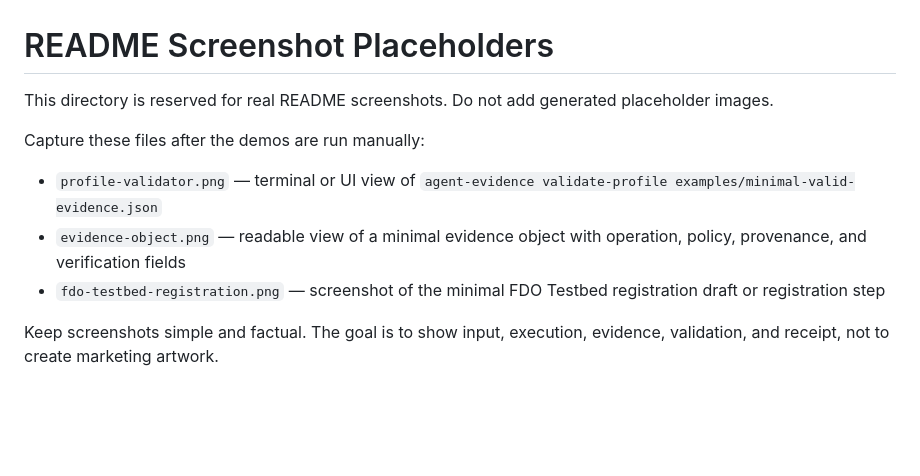
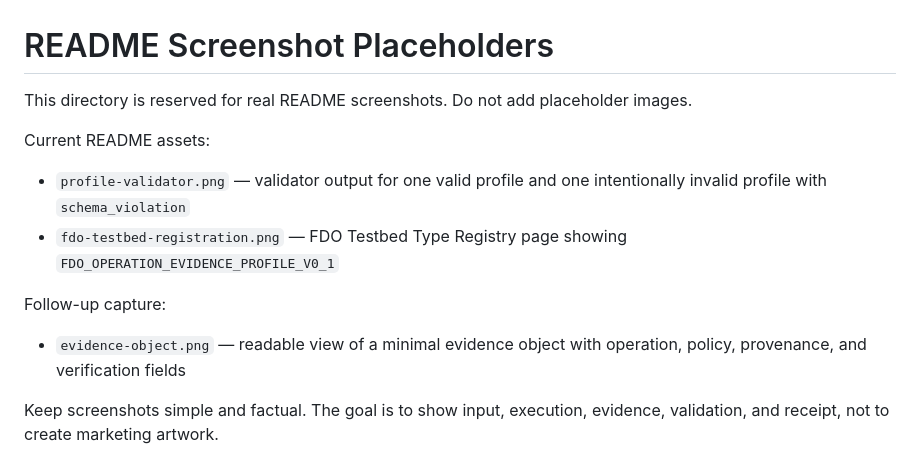
Before and after one commit to joy7758/agent-evidence, a Markdown page: assets/README.md, the part around the change. GitHub-like rendering; blank space fills up the shorter version.

Commit message:
Add proof screenshots for FDO testbed and validator

```diff
--- a/assets/README.md
+++ b/assets/README.md
@@ -1,11 +1,14 @@
 # README Screenshot Placeholders
 
-This directory is reserved for real README screenshots. Do not add generated placeholder images.
+This directory is reserved for real README screenshots. Do not add placeholder images.
 
-Capture these files after the demos are run manually:
+Current README assets:
 
-- `profile-validator.png` — terminal or UI view of `agent-evidence validate-profile examples/minimal-valid-evidence.json`
+- `profile-validator.png` — validator output for one valid profile and one intentionally invalid profile with `schema_violation`
+- `fdo-testbed-registration.png` — FDO Testbed Type Registry page showing `FDO_OPERATION_EVIDENCE_PROFILE_V0_1`
+
+Follow-up capture:
+
 - `evidence-object.png` — readable view of a minimal evidence object with operation, policy, provenance, and verification fields
-- `fdo-testbed-registration.png` — screenshot of the minimal FDO Testbed registration draft or registration step
 
 Keep screenshots simple and factual. The goal is to show input, execution, evidence, validation, and receipt, not to create marketing artwork.
```
Also changed, not shown: README.md (+5 -5 lines), assets/fdo-testbed-registration.png (added), assets/profile-validator.png (added).
